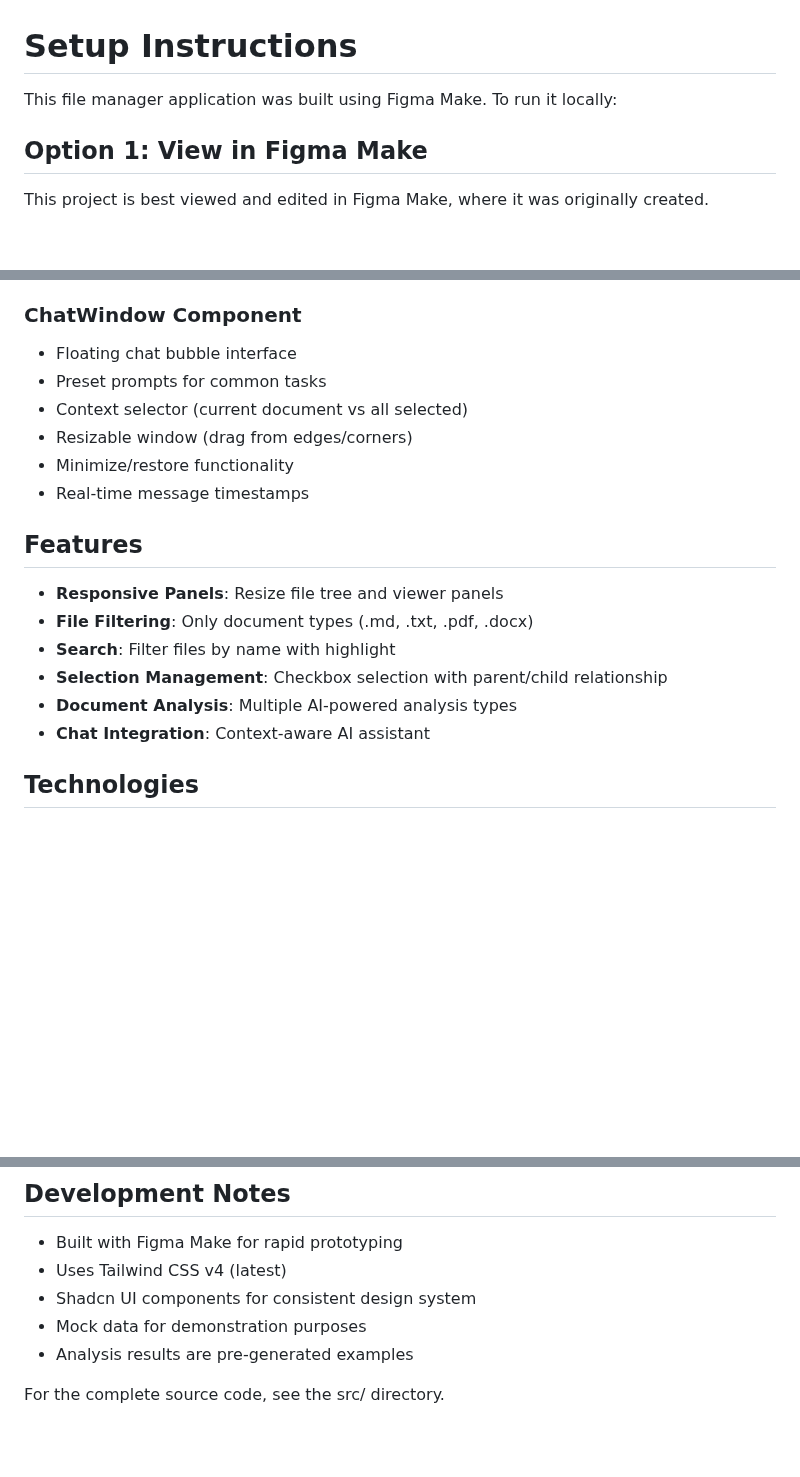
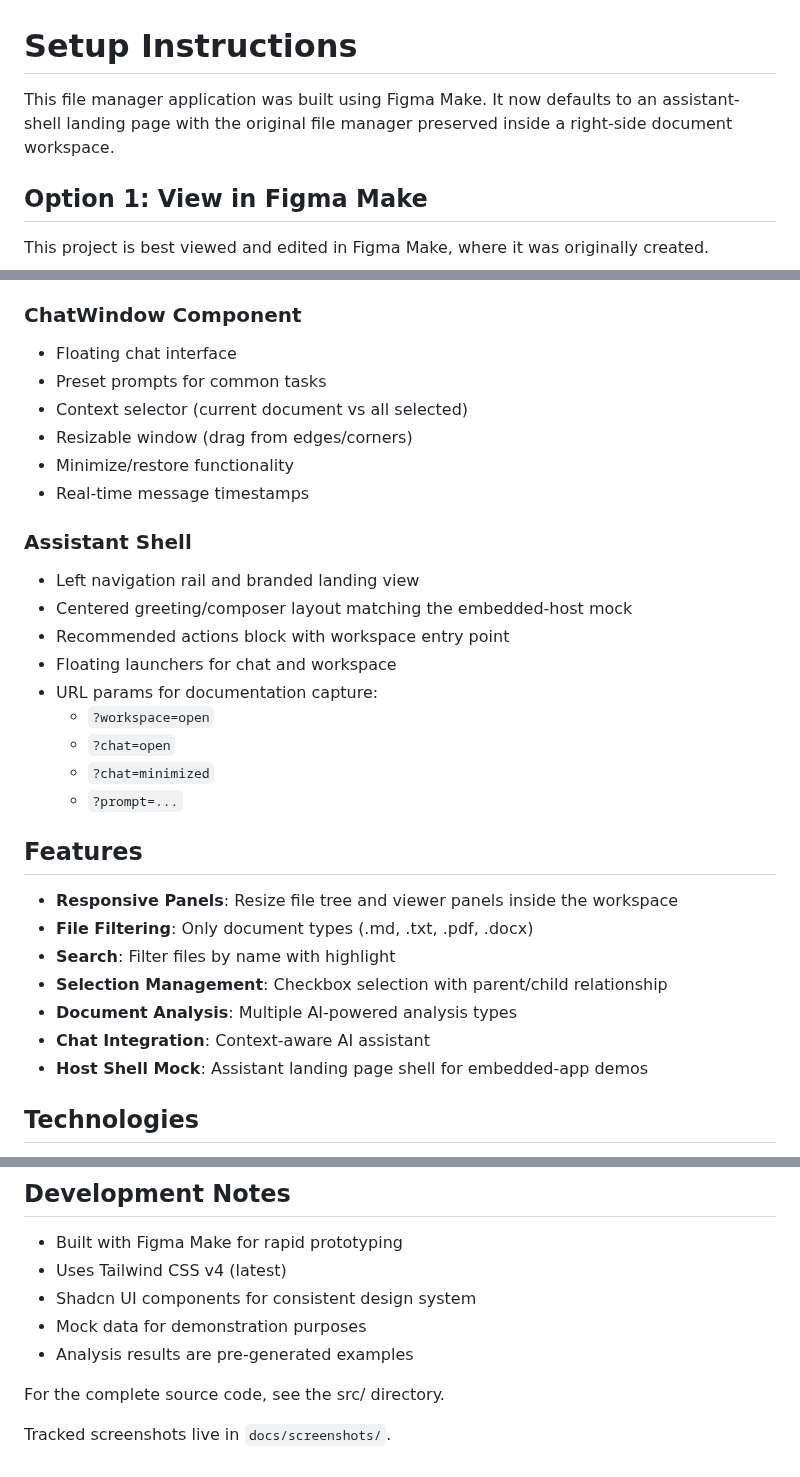
Before and after one commit to koala-man-64/helpful-scripts, a Markdown page: file-manager-app/SETUP.md, 3 parts joined by grey strips. GitHub-like rendering; blank space fills up the shorter version.

```diff
--- a/file-manager-app/SETUP.md
+++ b/file-manager-app/SETUP.md
@@ -1,6 +1,6 @@
 # Setup Instructions
 
-This file manager application was built using Figma Make. To run it locally:
+This file manager application was built using Figma Make. It now defaults to an assistant-shell landing page with the original file manager preserved inside a right-side document workspace.
 
 ## Option 1: View in Figma Make
 
@@ -69,21 +69,33 @@ file-manager-app/
 - Icon-based mode selector
 
 ### ChatWindow Component
-- Floating chat bubble interface
+- Floating chat interface
 - Preset prompts for common tasks
 - Context selector (current document vs all selected)
 - Resizable window (drag from edges/corners)
 - Minimize/restore functionality
 - Real-time message timestamps
 
+### Assistant Shell
+- Left navigation rail and branded landing view
+- Centered greeting/composer layout matching the embedded-host mock
+- Recommended actions block with workspace entry point
+- Floating launchers for chat and workspace
+- URL params for documentation capture:
+  - `?workspace=open`
+  - `?chat=open`
+  - `?chat=minimized`
+  - `?prompt=...`
+
 ## Features
 
-- **Responsive Panels**: Resize file tree and viewer panels
+- **Responsive Panels**: Resize file tree and viewer panels inside the workspace
 - **File Filtering**: Only document types (.md, .txt, .pdf, .docx)
 - **Search**: Filter files by name with highlight
 - **Selection Management**: Checkbox selection with parent/child relationship
 - **Document Analysis**: Multiple AI-powered analysis types
 - **Chat Integration**: Context-aware AI assistant
+- **Host Shell Mock**: Assistant landing page shell for embedded-app demos
 
 ## Technologies
 
@@ -104,3 +116,5 @@ file-manager-app/
 - Analysis results are pre-generated examples
 
 For the complete source code, see the src/ directory.
+
+Tracked screenshots live in `docs/screenshots/`.
```
Also changed, not shown: file-manager-app/README.md (+26 -5 lines), file-manager-app/docs/screenshots/01-assistant-landing-desktop.png (added), file-manager-app/docs/screenshots/02-document-workspace-desktop.png (added), file-manager-app/docs/screenshots/03-chat-window-desktop.png (added), file-manager-app/docs/screenshots/04-assistant-landing-mobile.png (added), 2 other files.
